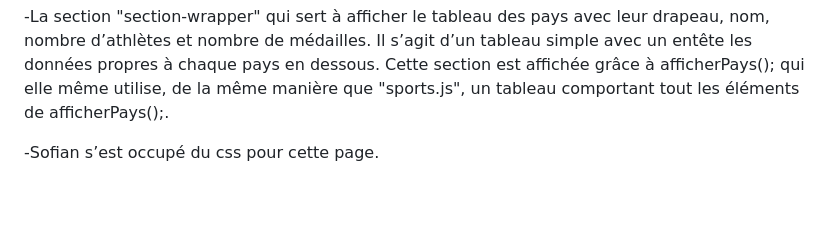
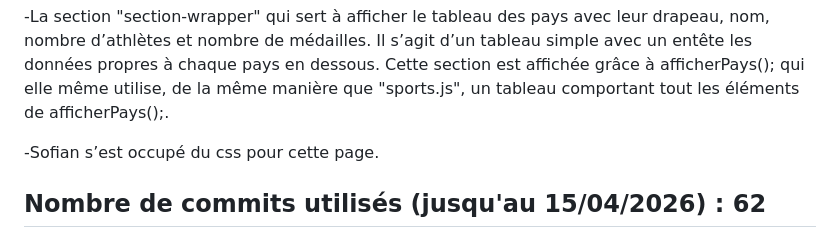
Before and after one commit to dev-sofian/jeux-olympiques, a Markdown page: jdb.md, the part around the change. Drawn GitHub-style; blank space fills up the shorter version.

Commit message:
fin-finale.

```diff
--- a/jdb.md
+++ b/jdb.md
@@ -63,3 +63,5 @@ Le body du fichier est séparé en plusieurs parties:
 -La section "section-wrapper" qui sert à afficher le tableau des pays avec leur drapeau, nom, nombre d’athlètes et nombre de médailles. Il s’agit d’un tableau simple avec un entête les données propres à chaque pays en dessous. Cette section est affichée grâce à afficherPays(); qui elle même utilise, de la même manière que "sports.js", un tableau comportant tout les éléments de afficherPays();.
 
 -Sofian s’est occupé du css pour cette page.
+
+## Nombre de commits utilisés (jusqu'au 15/04/2026) : 62
```
